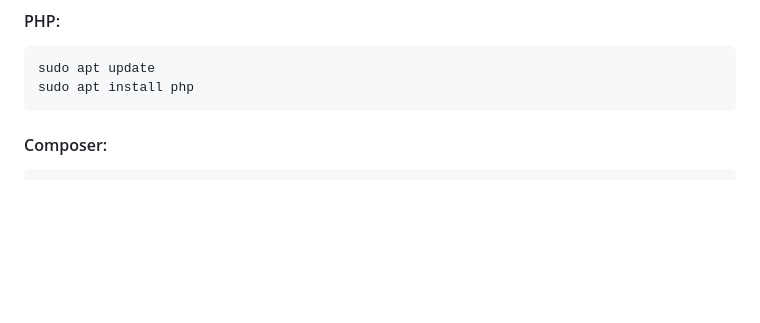
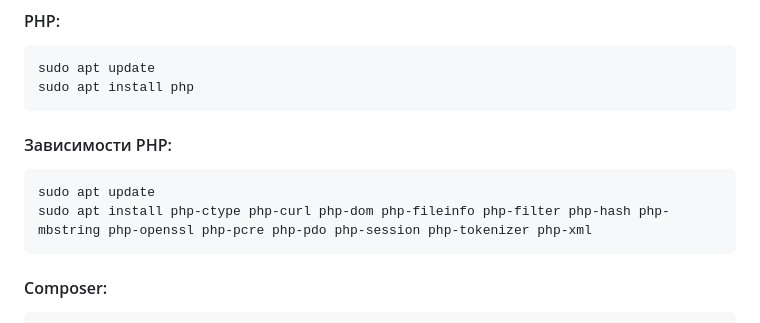
Before and after one commit to iv1i/Jury-App, a Markdown page: README.md, the part around the change. Rendered like a GitHub page; blank space fills up the shorter version.

````diff
--- a/README.md
+++ b/README.md
@@ -48,6 +48,11 @@ WEB приложение созданное для проведения соре
 ```
 sudo apt update
 sudo apt install php
+```
+#### Зависимости PHP:
+```
+sudo apt update
+sudo apt install php-ctype php-curl php-dom php-fileinfo php-filter php-hash php-mbstring php-openssl php-pcre php-pdo php-session php-tokenizer php-xml
 ```
 #### Composer:
 ```
````
